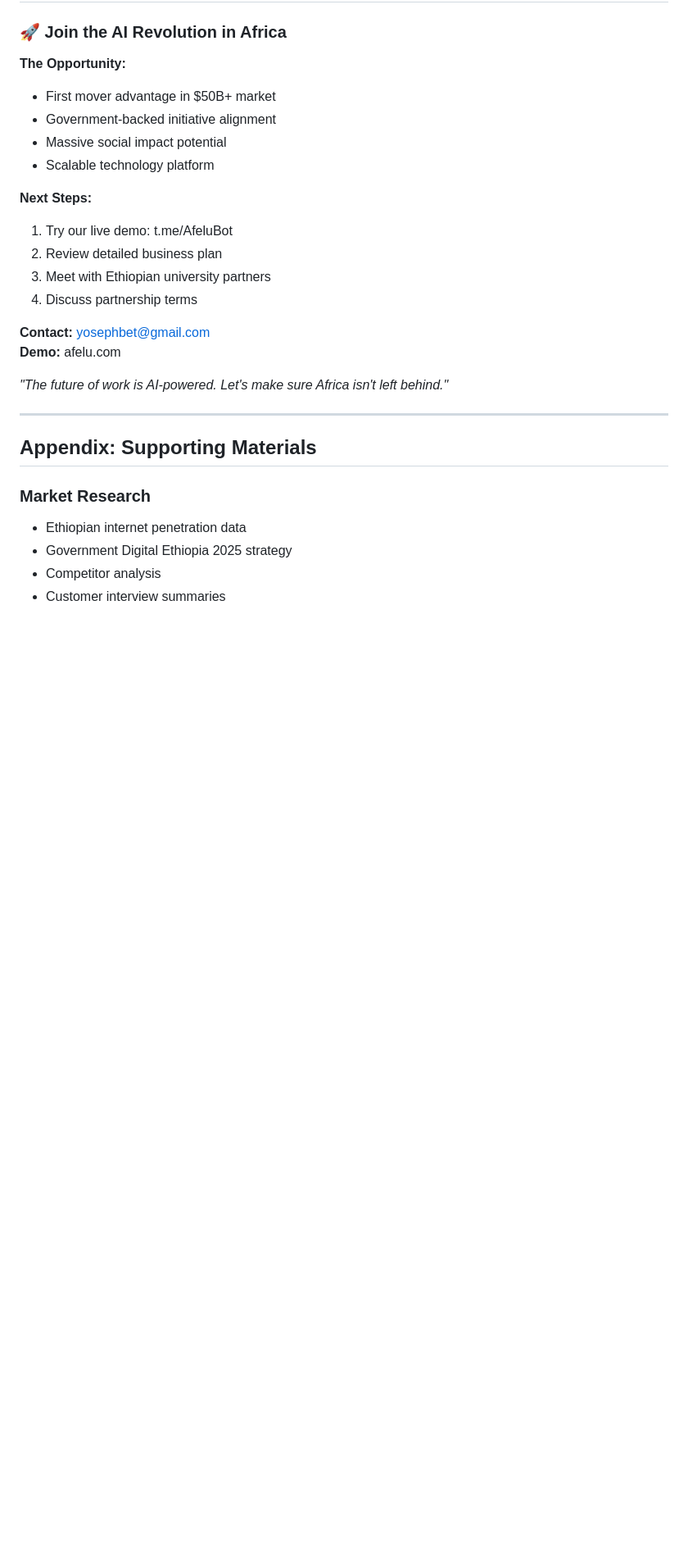
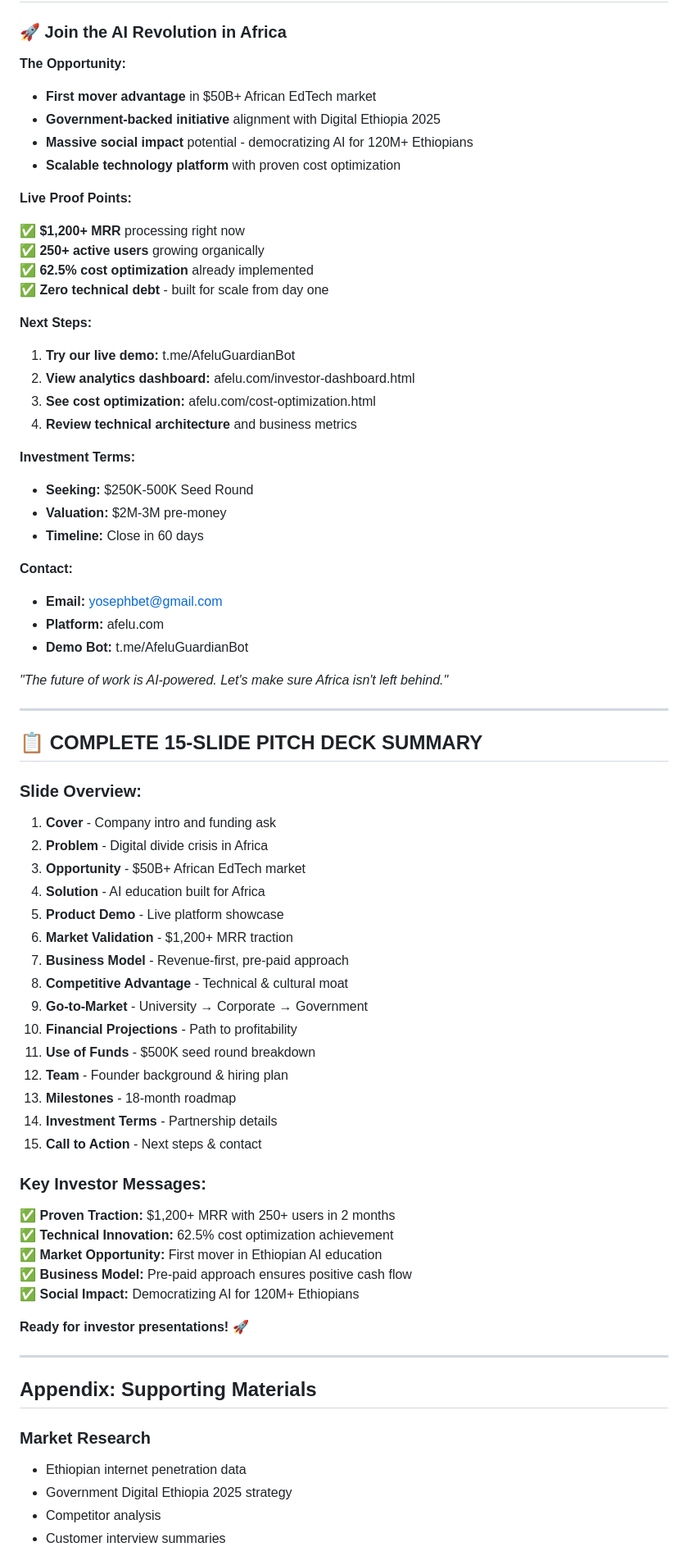
Before and after one commit to yosephdev/afelu-guardian, a Markdown page: INVESTOR_PITCH_DECK.md, the part around the change printed below. Shown: that part at 82% size. Rendered like a GitHub page; blank space fills up the shorter version.

```diff
--- a/INVESTOR_PITCH_DECK.md
+++ b/INVESTOR_PITCH_DECK.md
@@ -286,22 +337,68 @@ afelu.com
 
 **The Opportunity:**
 
-- First mover advantage in $50B+ market
-- Government-backed initiative alignment
-- Massive social impact potential
-- Scalable technology platform
+- **First mover advantage** in $50B+ African EdTech market
+- **Government-backed initiative** alignment with Digital Ethiopia 2025
+- **Massive social impact** potential - democratizing AI for 120M+ Ethiopians
+- **Scalable technology platform** with proven cost optimization
+
+**Live Proof Points:**
+
+✅ **$1,200+ MRR** processing right now
+✅ **250+ active users** growing organically
+✅ **62.5% cost optimization** already implemented
+✅ **Zero technical debt** - built for scale from day one
 
 **Next Steps:**
 
-1. Try our live demo: t.me/AfeluBot
-2. Review detailed business plan
-3. Meet with Ethiopian university partners
-4. Discuss partnership terms
+1. **Try our live demo:** t.me/AfeluGuardianBot
+2. **View analytics dashboard:** afelu.com/investor-dashboard.html
+3. **See cost optimization:** afelu.com/cost-optimization.html
+4. **Review technical architecture** and business metrics
 
-**Contact:** <yosephbet@gmail.com>
-**Demo:** afelu.com
+**Investment Terms:**
+- **Seeking:** $250K-500K Seed Round
+- **Valuation:** $2M-3M pre-money
+- **Timeline:** Close in 60 days
+
+**Contact:**
+- **Email:** yosephbet@gmail.com
+- **Platform:** afelu.com
+- **Demo Bot:** t.me/AfeluGuardianBot
 
 *"The future of work is AI-powered. Let's make sure Africa isn't left behind."*
+
+---
+
+## 📋 COMPLETE 15-SLIDE PITCH DECK SUMMARY
+
+### Slide Overview:
+
+1. **Cover** - Company intro and funding ask
+2. **Problem** - Digital divide crisis in Africa
+3. **Opportunity** - $50B+ African EdTech market
+4. **Solution** - AI education built for Africa
+5. **Product Demo** - Live platform showcase
+6. **Market Validation** - $1,200+ MRR traction
+7. **Business Model** - Revenue-first, pre-paid approach
+8. **Competitive Advantage** - Technical & cultural moat
+9. **Go-to-Market** - University → Corporate → Government
+10. **Financial Projections** - Path to profitability
+11. **Use of Funds** - $500K seed round breakdown
+12. **Team** - Founder background & hiring plan
+13. **Milestones** - 18-month roadmap
+14. **Investment Terms** - Partnership details
+15. **Call to Action** - Next steps & contact
+
+### Key Investor Messages:
+
+✅ **Proven Traction:** $1,200+ MRR with 250+ users in 2 months
+✅ **Technical Innovation:** 62.5% cost optimization achievement
+✅ **Market Opportunity:** First mover in Ethiopian AI education
+✅ **Business Model:** Pre-paid approach ensures positive cash flow
+✅ **Social Impact:** Democratizing AI for 120M+ Ethiopians
+
+**Ready for investor presentations! 🚀**
 
 ---
 
```
Also changed, not shown: other parts of INVESTOR_PITCH_DECK.md (+90 -39 lines).
